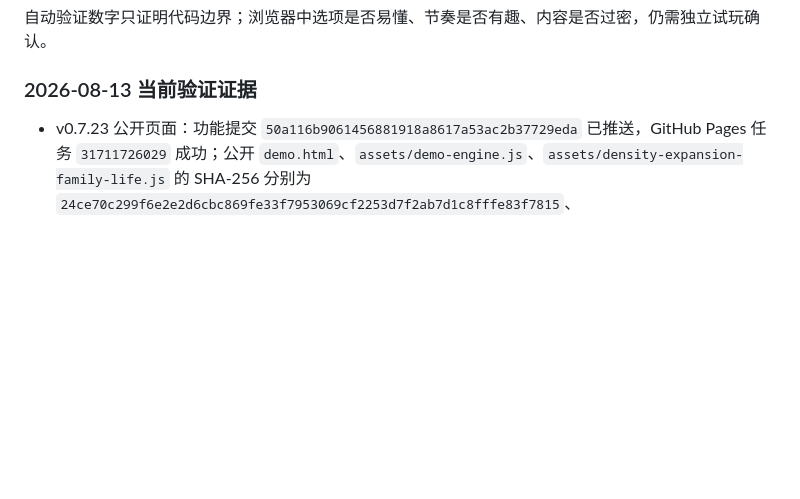
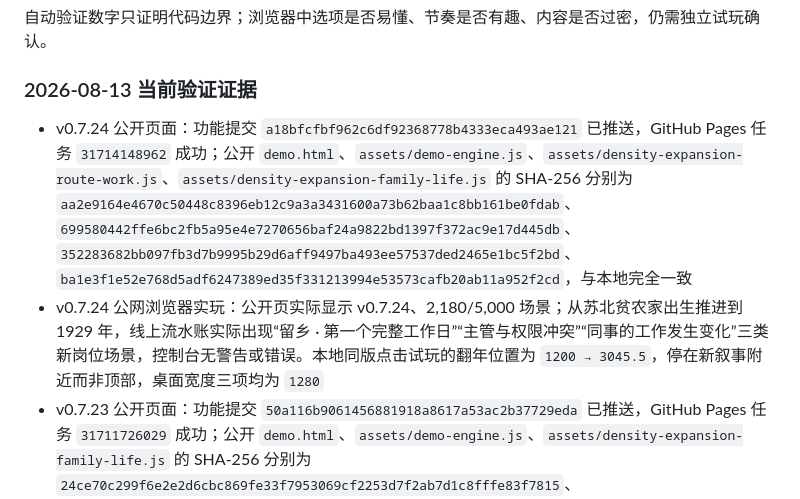
Before and after one commit to Syfyivan/minguo-life, a Markdown page: PROTOTYPE_STATUS.md, the part around the change. Rendered like a GitHub page; blank space fills up the shorter version.

Commit message:
Record the live v0.7.24 work-life proof
Preserve the successful Pages job, matching public asset hashes, and actual online play through three new work-scene categories before starting the next density pack.\n\nConfidence: high\nScope-risk: narrow\nReversibility: clean\nTested: Public hashes and browser play to 1929 with no console errors\nRelated: v0.7.24 route-work density pack

```diff
--- a/PROTOTYPE_STATUS.md
+++ b/PROTOTYPE_STATUS.md
@@ -197,6 +197,8 @@
 
 ### 2026-08-13 当前验证证据
 
+- v0.7.24 公开页面：功能提交 `a18bfcfbf962c6df92368778b4333eca493ae121` 已推送，GitHub Pages 任务 `31714148962` 成功；公开 `demo.html`、`assets/demo-engine.js`、`assets/density-expansion-route-work.js`、`assets/density-expansion-family-life.js` 的 SHA-256 分别为 `aa2e9164e4670c50448c8396eb12c9a3a3431600a73b62baa1c8bb161be0fdab`、`699580442ffe6bc2fb5a95e4e7270656baf24a9822bd1397f372ac9e17d445db`、`352283682bb097fb3d7b9995b29d6aff9497ba493ee57537ded2465e1bc5f2bd`、`ba1e3f1e52e768d5adf6247389ed35f331213994e53573cafb20ab11a952f2cd`，与本地完全一致
+- v0.7.24 公网浏览器实玩：公开页实际显示 v0.7.24、2,180/5,000 场景；从苏北贫农家出生推进到 1929 年，线上流水账实际出现“留乡 · 第一个完整工作日”“主管与权限冲突”“同事的工作发生变化”三类新岗位场景，控制台无警告或错误。本地同版点击试玩的翻年位置为 `1200 → 3045.5`，停在新叙事附近而非顶部，桌面宽度三项均为 `1280`
 - v0.7.23 公开页面：功能提交 `50a116b9061456881918a8617a53ac2b37729eda` 已推送，GitHub Pages 任务 `31711726029` 成功；公开 `demo.html`、`assets/demo-engine.js`、`assets/density-expansion-family-life.js` 的 SHA-256 分别为 `24ce70c299f6e2e2d6cbc869fe33f7953069cf2253d7f2ab7d1c8fffe83f7815`、`699580442ffe6bc2fb5a95e4e7270656baf24a9822bd1397f372ac9e17d445db`、`e65fd00f80cec612220ceb7802297242b84c216342f919d275690b332bd21481`，与本地完全一致
 - v0.7.23 公网浏览器实玩：公开页实际显示 v0.7.23、18 个家庭入口与 1,896/5,000 场景；从苏北贫农家出生，自动推进至 1916 年并实际读到张桂枝把个人营生与家用分账，选择新式学堂后继续到 1918 年，阅读位置 `1200 → 1883`，没有回到顶部；桌面宽度 `documentElement.scrollWidth = documentElement.clientWidth = body.scrollWidth = 1280`，无横向溢出
 - v0.7.22 公开页面：功能提交 `ceb9f340618043db045619c9f600fb82eea75be0` 已推送，GitHub Pages 任务 `31702259930` 成功；公开 `demo.html`、`assets/demo-engine.js`、`assets/public-life.js`、`assets/domain-expansion-identity-finance-concession.js` 的 SHA-256 分别为 `f618df447789572f641ac48a3779af52f75e3b348cc3517e7fb98e1e6ef59917`、`c28f3d129a68ff9c25df9056ca3e8c390a251c6ade20f28b5db35b579d0d108a`、`5b73aa8a6f5295f0e1e1e400206d275efb17faf74089f6ca27e70ceaa11ef0ed`、`3465e110f6302ee82000b2b988c93a4fc9f4dc7db5e371dab81e53c74015b8f6`，与本地完全一致
```
